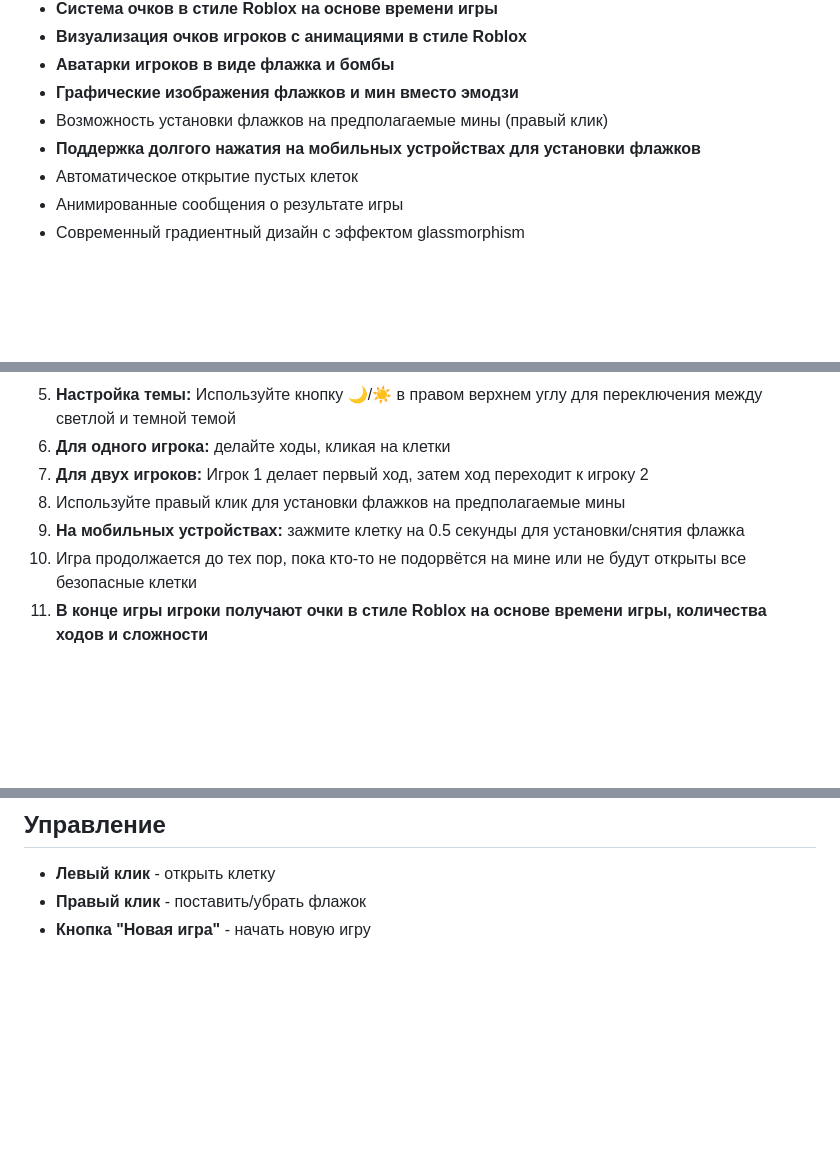
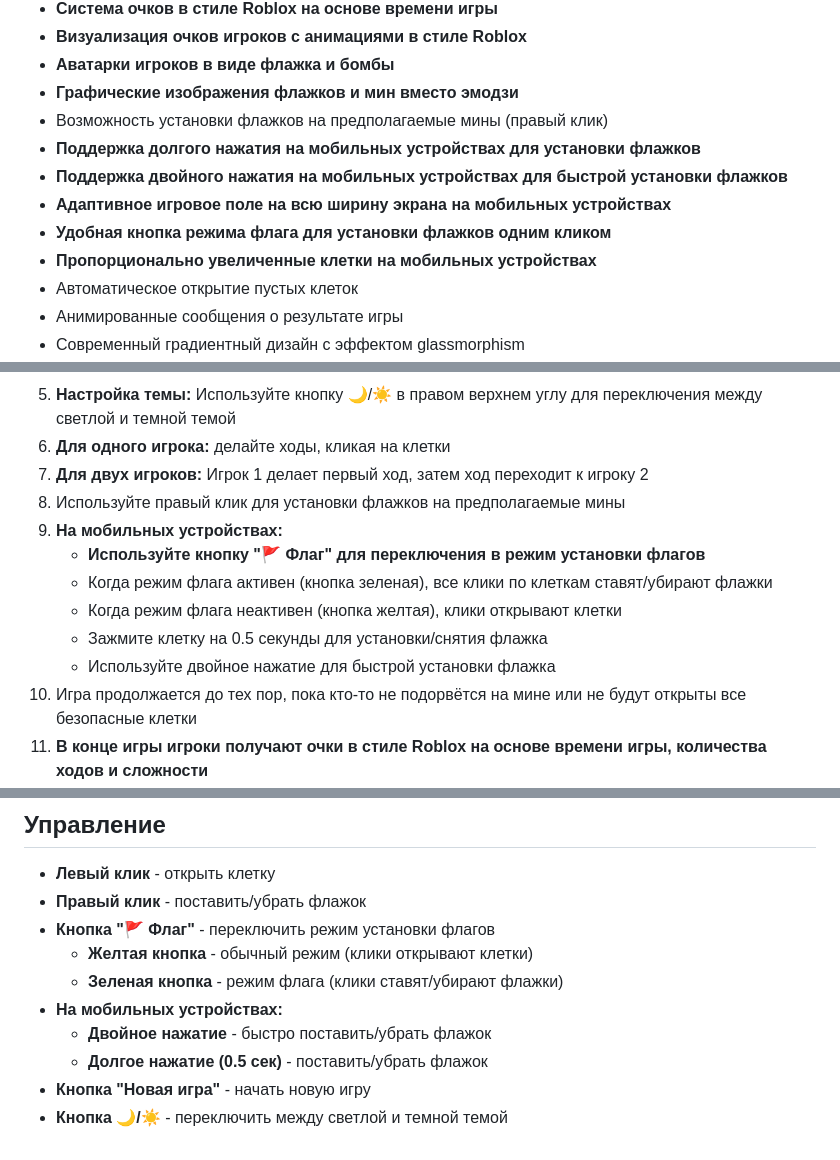
Before and after one commit to 4909777-source/saper, a Markdown page: saper/README.md, 3 parts joined by grey strips. Drawn GitHub-style; blank space fills up the shorter version.

```diff
--- a/saper/README.md
+++ b/saper/README.md
@@ -37,6 +37,10 @@
 - **Графические изображения флажков и мин вместо эмодзи**
 - Возможность установки флажков на предполагаемые мины (правый клик)
 - **Поддержка долгого нажатия на мобильных устройствах для установки флажков**
+- **Поддержка двойного нажатия на мобильных устройствах для быстрой установки флажков**
+- **Адаптивное игровое поле на всю ширину экрана на мобильных устройствах**
+- **Удобная кнопка режима флага для установки флажков одним кликом**
+- **Пропорционально увеличенные клетки на мобильных устройствах**
 - Автоматическое открытие пустых клеток
 - Анимированные сообщения о результате игры
 - Современный градиентный дизайн с эффектом glassmorphism
@@ -52,7 +56,12 @@
 6. **Для одного игрока:** делайте ходы, кликая на клетки
 7. **Для двух игроков:** Игрок 1 делает первый ход, затем ход переходит к игроку 2
 8. Используйте правый клик для установки флажков на предполагаемые мины
-9. **На мобильных устройствах:** зажмите клетку на 0.5 секунды для установки/снятия флажка
+9. **На мобильных устройствах:**
+   - **Используйте кнопку "🚩 Флаг" для переключения в режим установки флагов**
+   - Когда режим флага активен (кнопка зеленая), все клики по клеткам ставят/убирают флажки
+   - Когда режим флага неактивен (кнопка желтая), клики открывают клетки
+   - Зажмите клетку на 0.5 секунды для установки/снятия флажка
+   - Используйте двойное нажатие для быстрой установки флажка
 10. Игра продолжается до тех пор, пока кто-то не подорвётся на мине или не будут открыты все безопасные клетки
 11. **В конце игры игроки получают очки в стиле Roblox на основе времени игры, количества ходов и сложности**
 
@@ -139,4 +148,11 @@
 
 - **Левый клик** - открыть клетку
 - **Правый клик** - поставить/убрать флажок
+- **Кнопка "🚩 Флаг"** - переключить режим установки флагов
+  - **Желтая кнопка** - обычный режим (клики открывают клетки)
+  - **Зеленая кнопка** - режим флага (клики ставят/убирают флажки)
+- **На мобильных устройствах:**
+  - **Двойное нажатие** - быстро поставить/убрать флажок
+  - **Долгое нажатие (0.5 сек)** - поставить/убрать флажок
 - **Кнопка "Новая игра"** - начать новую игру
+- **Кнопка 🌙/☀️** - переключить между светлой и темной темой
```
